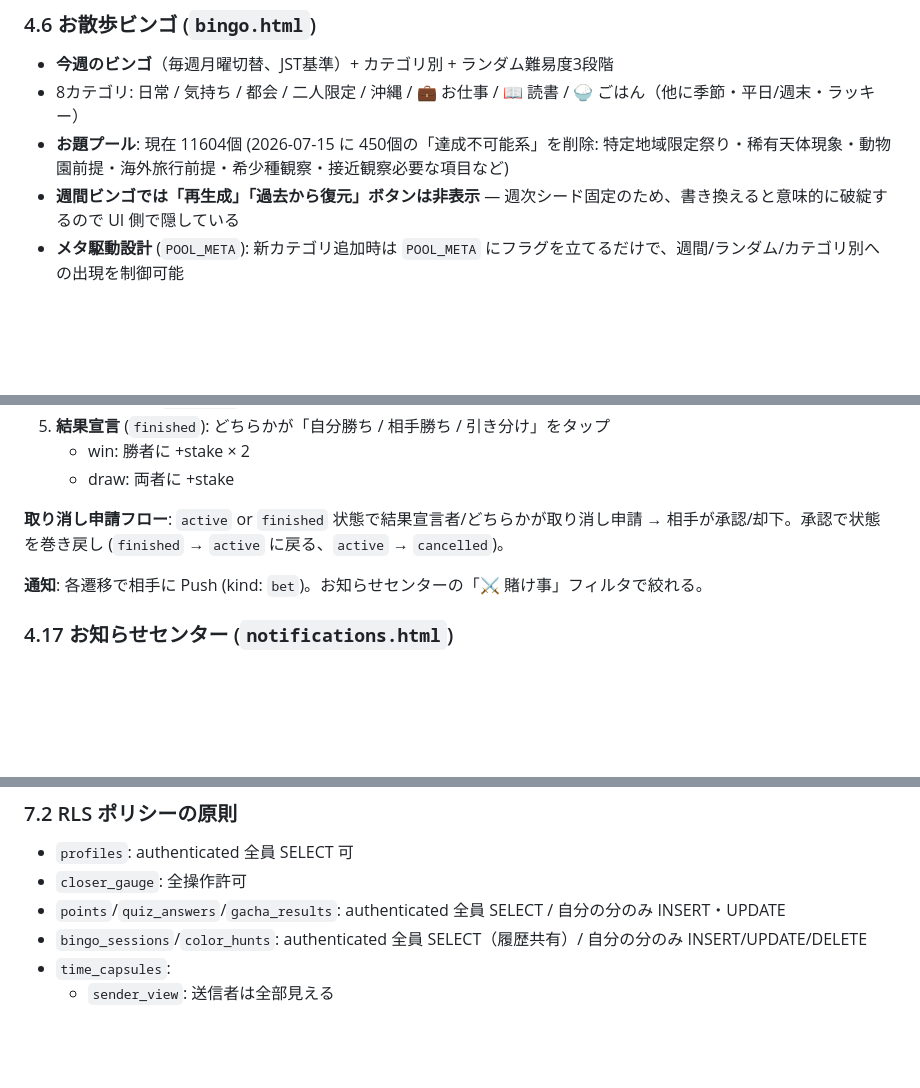
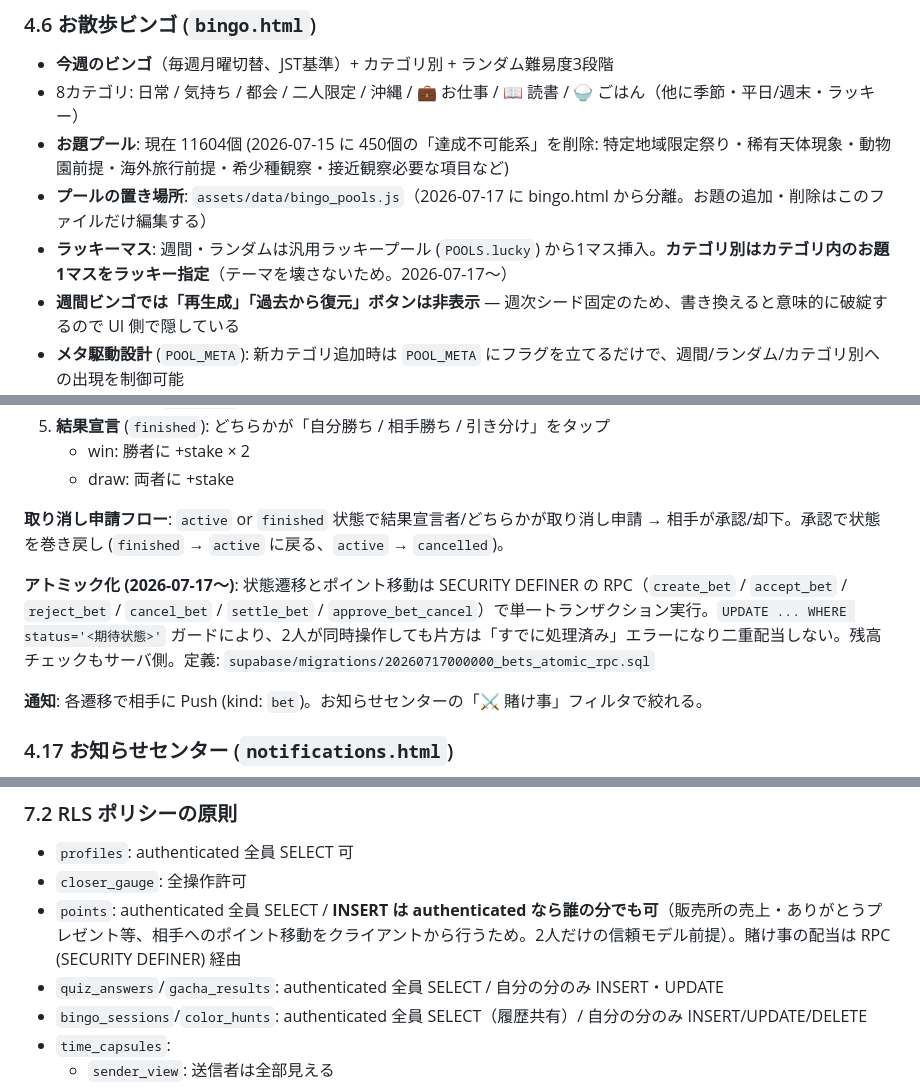
Before and after one commit to imaimaha/imaimaha.github.io, a Markdown page: docs/SPEC.md, 3 parts joined by grey strips. Rendered like a GitHub page; blank space fills up the shorter version.

```diff
--- a/docs/SPEC.md
+++ b/docs/SPEC.md
@@ -139,6 +139,8 @@
 - **今週のビンゴ**（毎週月曜切替、JST基準）+ カテゴリ別 + ランダム難易度3段階
 - 8カテゴリ: 日常 / 気持ち / 都会 / 二人限定 / 沖縄 / 💼 お仕事 / 📖 読書 / 🍚 ごはん（他に季節・平日/週末・ラッキー）
 - **お題プール**: 現在 11604個 (2026-07-15 に 450個の「達成不可能系」を削除: 特定地域限定祭り・稀有天体現象・動物園前提・海外旅行前提・希少種観察・接近観察必要な項目など)
+- **プールの置き場所**: `assets/data/bingo_pools.js`（2026-07-17 に bingo.html から分離。お題の追加・削除はこのファイルだけ編集する）
+- **ラッキーマス**: 週間・ランダムは汎用ラッキープール (`POOLS.lucky`) から1マス挿入。**カテゴリ別はカテゴリ内のお題1マスをラッキー指定**（テーマを壊さないため。2026-07-17〜）
 - **週間ビンゴでは「再生成」「過去から復元」ボタンは非表示** — 週次シード固定のため、書き換えると意味的に破綻するので UI 側で隠している
 - **メタ駆動設計** (`POOL_META`): 新カテゴリ追加時は `POOL_META` にフラグを立てるだけで、週間/ランダム/カテゴリ別への出現を制御可能
   - `weekly: true` → 週間ビンゴに含める
@@ -282,6 +284,8 @@
 
 **取り消し申請フロー**: `active` or `finished` 状態で結果宣言者/どちらかが取り消し申請 → 相手が承認/却下。承認で状態を巻き戻し (`finished` → `active` に戻る、`active` → `cancelled`)。
 
+**アトミック化 (2026-07-17〜)**: 状態遷移とポイント移動は SECURITY DEFINER の RPC（`create_bet` / `accept_bet` / `reject_bet` / `cancel_bet` / `settle_bet` / `approve_bet_cancel`）で単一トランザクション実行。`UPDATE ... WHERE status='<期待状態>'` ガードにより、2人が同時操作しても片方は「すでに処理済み」エラーになり二重配当しない。残高チェックもサーバ側。定義: `supabase/migrations/20260717000000_bets_atomic_rpc.sql`
+
 **通知**: 各遷移で相手に Push (kind: `bet`)。お知らせセンターの「⚔️ 賭け事」フィルタで絞れる。
 
 ### 4.17 お知らせセンター (`notifications.html`)
@@ -474,7 +479,8 @@
 
 - `profiles`: authenticated 全員 SELECT 可
 - `closer_gauge`: 全操作許可
-- `points`/`quiz_answers`/`gacha_results`: authenticated 全員 SELECT / 自分の分のみ INSERT・UPDATE
+- `points`: authenticated 全員 SELECT / **INSERT は authenticated なら誰の分でも可**（販売所の売上・ありがとうプレゼント等、相手へのポイント移動をクライアントから行うため。2人だけの信頼モデル前提）。賭け事の配当は RPC (SECURITY DEFINER) 経由
+- `quiz_answers`/`gacha_results`: authenticated 全員 SELECT / 自分の分のみ INSERT・UPDATE
 - `bingo_sessions`/`color_hunts`: authenticated 全員 SELECT（履歴共有）/ 自分の分のみ INSERT/UPDATE/DELETE
 - `time_capsules`:
   - `sender_view`: 送信者は全部見える
```
Also changed, not shown: other parts of docs/SPEC.md (+2 -1 lines), docs/NEXT_SESSION.md (+41 -66 lines), docs/PLAN_REFACTOR_UTILJS.md (added, +101 -0 lines).
